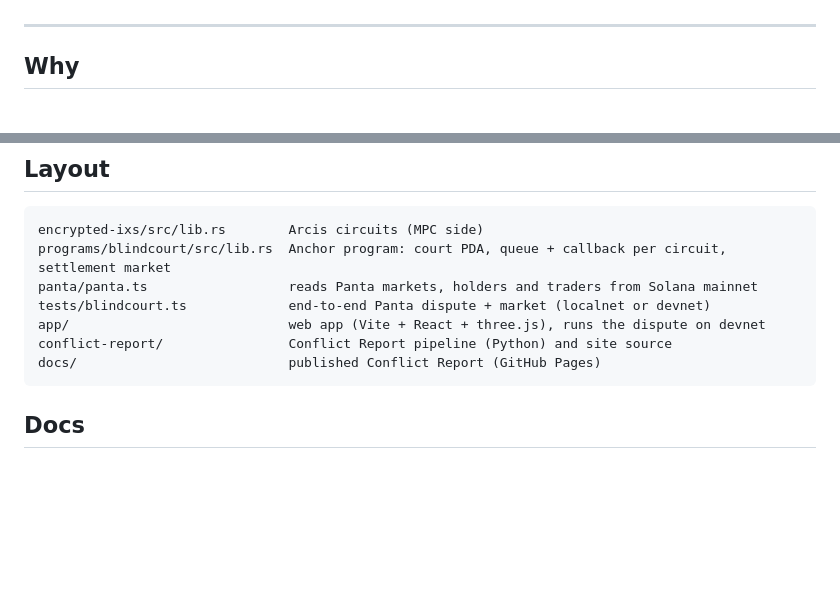
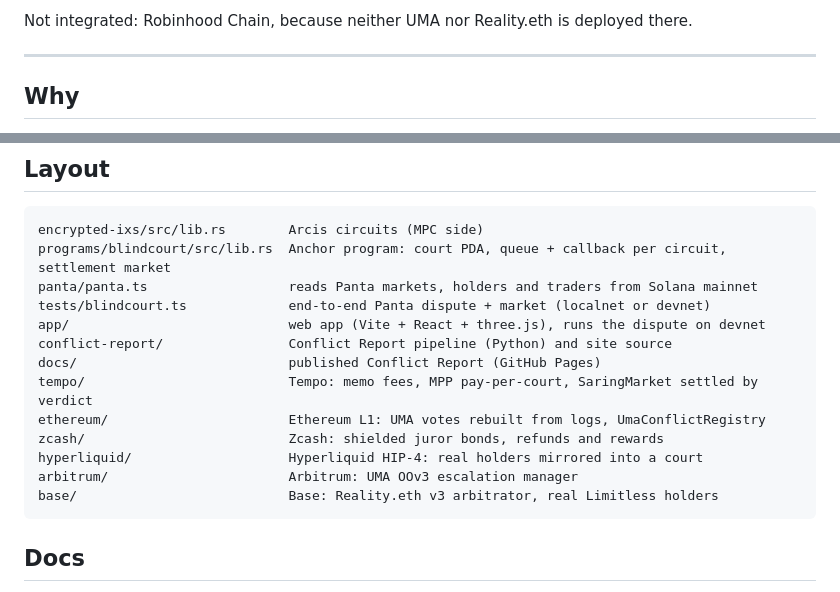
Before and after one commit to PugarHuda/saring, a Markdown page: README.md, 2 parts joined by grey strips. Rendered like a GitHub page; blank space fills up the shorter version.

Commit message:
README: per-chain integration table (live vs pending)
Co-Authored-By: Claude Opus 5.5 (1M context) <noreply@anthropic.com>

````diff
--- a/README.md
+++ b/README.md
@@ -15,3 +31,4 @@ Built for Colosseum's Crypto World's Fair (Sep 14 to Oct 12, 2026). MIT-licensed
+Not integrated: Robinhood Chain, because neither UMA nor Reality.eth is deployed there.
 
 ---
 
@@ -173,6 +190,12 @@ tests/blindcourt.ts             end-to-end Panta dispute + market (localnet or d
 app/                            web app (Vite + React + three.js), runs the dispute on devnet
 conflict-report/                Conflict Report pipeline (Python) and site source
 docs/                           published Conflict Report (GitHub Pages)
+tempo/                          Tempo: memo fees, MPP pay-per-court, SaringMarket settled by verdict
+ethereum/                       Ethereum L1: UMA votes rebuilt from logs, UmaConflictRegistry
+zcash/                          Zcash: shielded juror bonds, refunds and rewards
+hyperliquid/                    Hyperliquid HIP-4: real holders mirrored into a court
+arbitrum/                       Arbitrum: UMA OOv3 escalation manager
+base/                           Base: Reality.eth v3 arbitrator, real Limitless holders
 ```
 
 ## Docs
````
Also changed, not shown: other parts of README.md (+16 -0 lines).
